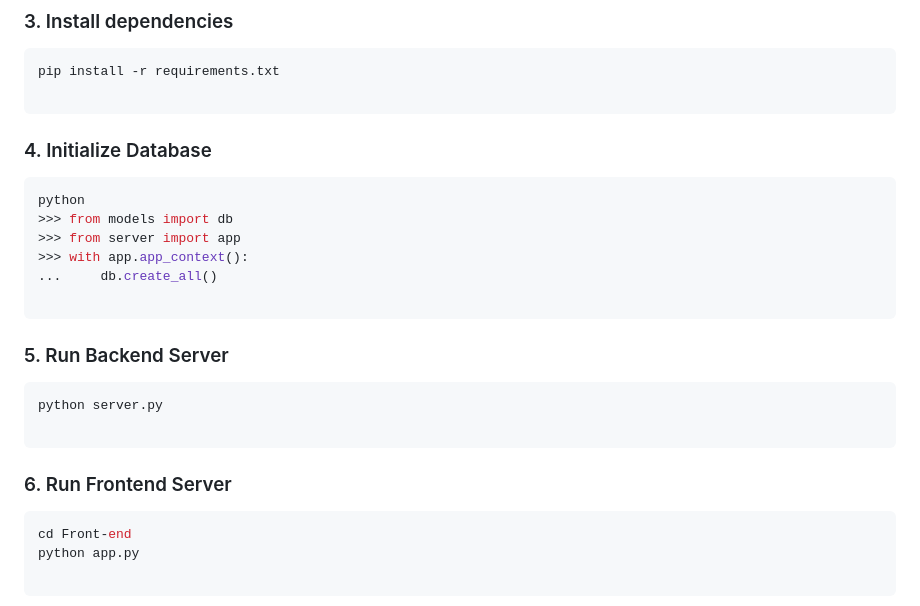
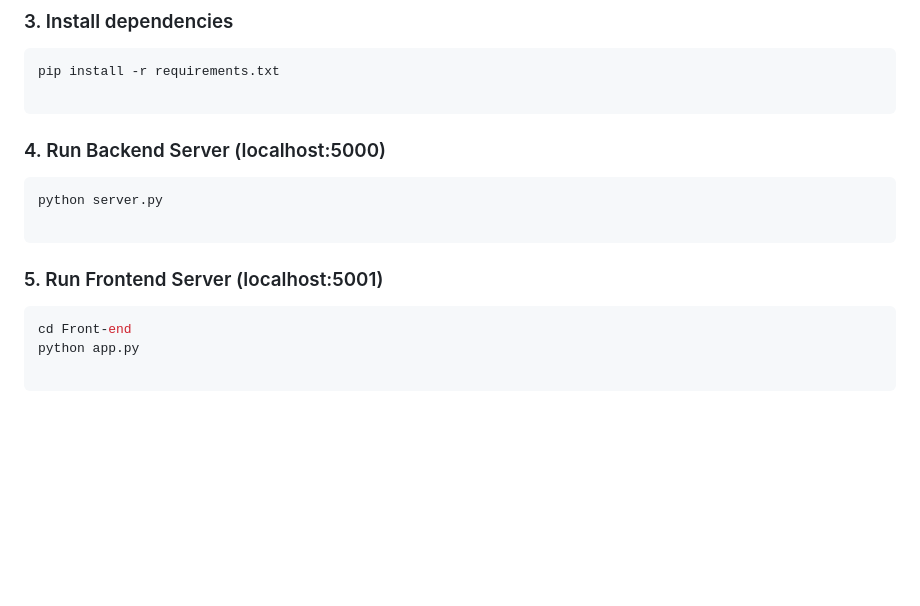
Before and after one commit to Dev-onion73/Kardo, a Markdown page: README.md, the part around the change. GitHub-like rendering; blank space fills up the shorter version.

````diff
--- a/README.md
+++ b/README.md
@@ -89,25 +89,16 @@ pip install -r requirements.txt
 
 ```
 
-### 4. Initialize Database
 
-```bash
-python
->>> from models import db
->>> from server import app
->>> with app.app_context():
-...     db.create_all()
-
-```
-
-### 5. Run Backend Server
+### 4. Run Backend Server (localhost:5000)
 
 ```bash
 python server.py
 
 ```
 
-### 6. Run Frontend Server
+
+### 5. Run Frontend Server (localhost:5001)
 
 ```bash
 cd Front-end
````
